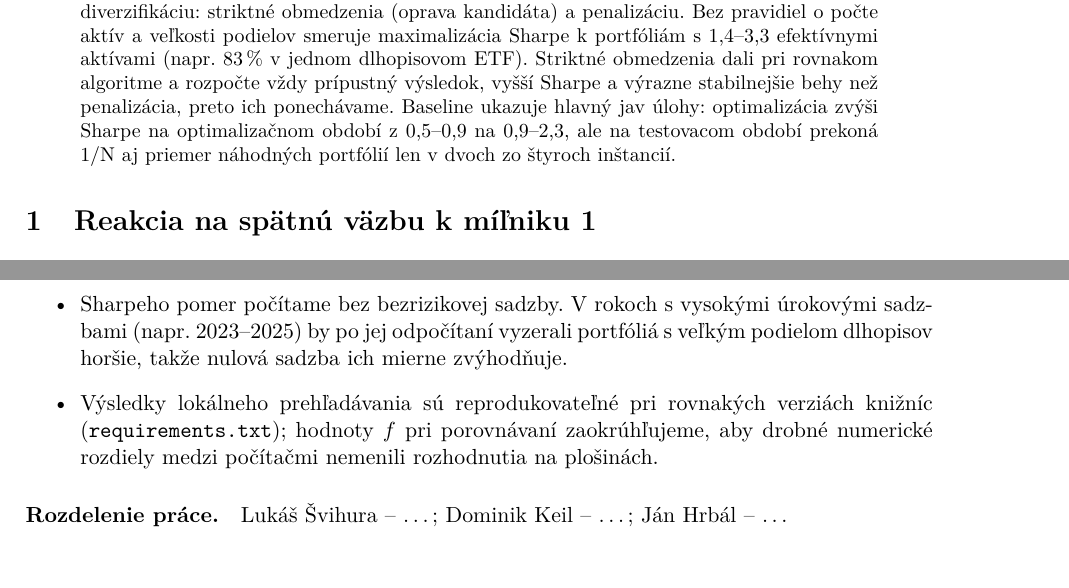
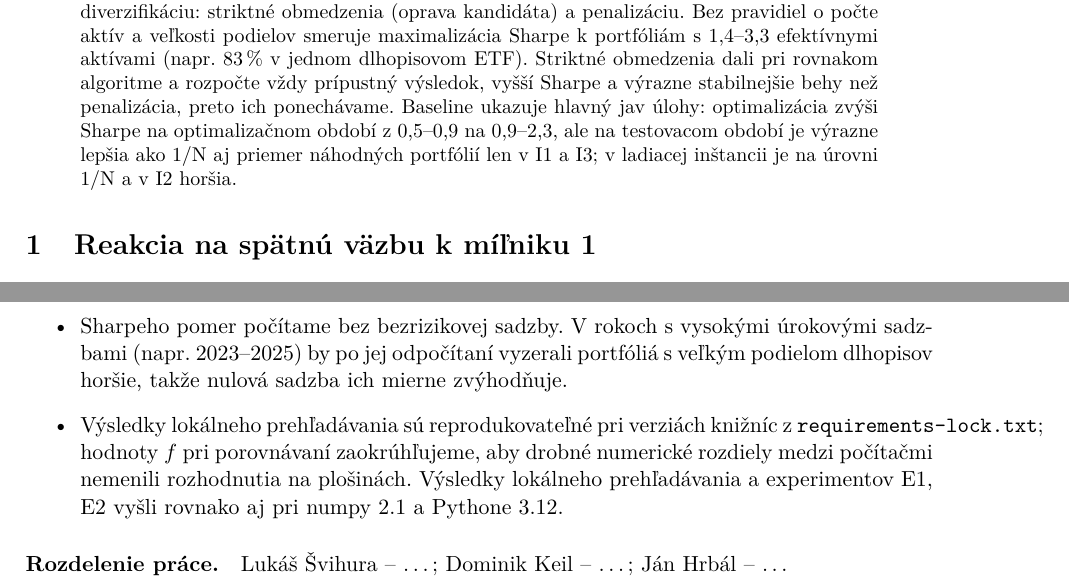
Before and after one commit to svihuralukas/stock-portfolio-optimization, a LaTeX paper (report/main.tex): two parts of pages 1 and 10 of 11, joined at a grey line, cut so that both start at the same text. Compiled offline with pdfLaTeX.

Commit message:
Správa a README: spresnené formulácie po kontrole
- abstrakt: výrazne lepšie len v I1 a I3, v ladiacej na úrovni 1/N, v I2 horšie,
- konvergencia: jednoznačná veta, „približne 2 000–3 000“ ohodnotení,
- ladiaca inštancia nevidí dáta testovacích období,
- obmedzenia: odkaz na requirements-lock.txt, rovnaké výsledky aj pri numpy 2.1 / Python 3.12,
- lambda 0,1 a 1: takmer rovnaké portfóliá, vysvetlenie ako pravdepodobná príčina,
- tabuľka spätnej väzby: pôvodné znenie otázky,
- README: časy 1–4 min podľa počítača.

Co-Authored-By: Claude Opus 5.5 <noreply@anthropic.com>

```diff
--- a/report/main.tex
+++ b/report/main.tex
@@ -35,8 +35,9 @@ o počte aktív a veľkosti podielov smeruje maximalizácia Sharpe k portfóliá
 efektívnymi aktívami (napr. 83\,\% v jednom dlhopisovom ETF). Striktné obmedzenia dali
 pri rovnakom algoritme a rozpočte vždy prípustný výsledok, vyšší Sharpe a výrazne stabilnejšie
 behy než penalizácia, preto ich ponechávame. Baseline ukazuje hlavný jav úlohy: optimalizácia
-zvýši Sharpe na optimalizačnom období z~0,5--0,9 na 0,9--2,3, ale na testovacom období prekoná
-1/N aj priemer náhodných portfólií len v dvoch zo štyroch inštancií.
+zvýši Sharpe na optimalizačnom období z~0,5--0,9 na 0,9--2,3, ale na testovacom období je
+výrazne lepšia ako 1/N aj priemer náhodných portfólií len v~I1 a I3; v~ladiacej inštancii je
+na úrovni 1/N a v~I2 horšia.
 \end{abstract}
 
 % =====================================================================================
@@ -515,9 +517,10 @@ väčšie rozdiely medzi metódami.
 \item Sharpeho pomer počítame bez bezrizikovej sadzby. V~rokoch s~vysokými úrokovými sadzbami
   (napr. 2023--2025) by po jej odpočítaní vyzerali portfóliá s~veľkým podielom dlhopisov horšie,
   takže nulová sadzba ich mierne zvýhodňuje.
-\item Výsledky lokálneho prehľadávania sú reprodukovateľné pri rovnakých verziách knižníc
-  (\texttt{requirements.txt}); hodnoty $f$ pri porovnávaní zaokrúhľujeme, aby drobné numerické
-  rozdiely medzi počítačmi nemenili rozhodnutia na plošinách.
+\item Výsledky lokálneho prehľadávania sú reprodukovateľné pri verziách knižníc
+  z~\texttt{requirements-lock.txt}; hodnoty $f$ pri porovnávaní zaokrúhľujeme, aby drobné numerické
+  rozdiely medzi počítačmi nemenili rozhodnutia na plošinách. Výsledky lokálneho prehľadávania
+  a experimentov E1, E2 vyšli rovnako aj pri numpy~2.1 a Pythone~3.12.
 \end{itemize}
 
 \paragraph{Rozdelenie práce.} % TODO doplniť
```
Also changed, not shown: README.md, report/main.pdf, report/main.tex (19 more changed lines).
